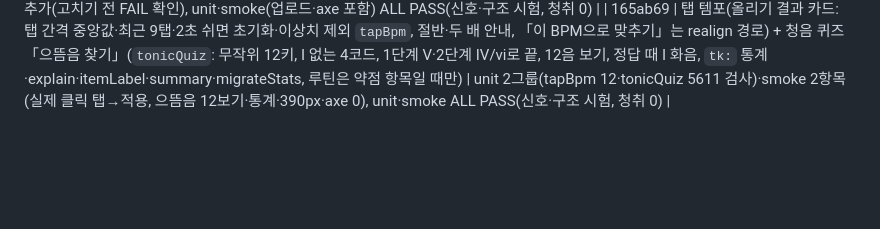
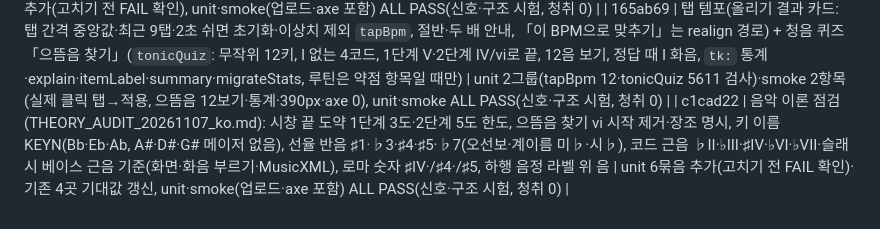
Before and after one commit to marty0215/cover-practice-room, a Markdown page: PLAN_ko.md, the part around the change. Drawn GitHub-style; blank space fills up the shorter version.

Commit message:
PLAN §7: 음악 이론 점검(c1cad22) 행 추가
Co-Authored-By: Claude Opus 5.5 <noreply@anthropic.com>

```diff
--- a/PLAN_ko.md
+++ b/PLAN_ko.md
@@ -100,3 +100,4 @@
 | aeaa442 | 진도 패널 연습 기록(연속 일수·오늘 문제 수/분·이번 주 막대, pr-days1 400일)과 진도 파일 백업/복원(허용 키만·검증·합치기/바꾸기, 곡 분석·녹음 제외) | unit 2그룹·smoke 4항목 추가, unit·smoke ALL PASS(신호·구조 시험, 청취 0) |
 | ca64450 | 검수 #7: 받아쓰기 원곡 구간 재생 중 연습 재생을 시작하면 낡은 timeupdate·타이머가 연습 음원을 구간 끝에서 멈추던 버그(재생 중인데 소리 없음) — play() 시작에서 받아쓰기 정리 | smoke H 1항목 추가(고치기 전 FAIL 확인), unit·smoke(업로드·axe 포함) ALL PASS(신호·구조 시험, 청취 0) |
 | 165ab69 | 탭 템포(올리기 결과 카드: 탭 간격 중앙값·최근 9탭·2초 쉬면 초기화·이상치 제외 `tapBpm`, 절반·두 배 안내, 「이 BPM으로 맞추기」는 realign 경로) + 청음 퀴즈 「으뜸음 찾기」(`tonicQuiz`: 무작위 12키, I 없는 4코드, 1단계 V·2단계 IV/vi로 끝, 12음 보기, 정답 때 I 화음, `tk:` 통계·explain·itemLabel·summary·migrateStats, 루틴은 약점 항목일 때만) | unit 2그룹(tapBpm 12·tonicQuiz 5611 검사)·smoke 2항목(실제 클릭 탭→적용, 으뜸음 12보기·통계·390px·axe 0), unit·smoke ALL PASS(신호·구조 시험, 청취 0) |
+| c1cad22 | 음악 이론 점검(THEORY_AUDIT_20261107_ko.md): 시창 끝 도약 1단계 3도·2단계 5도 한도, 으뜸음 찾기 vi 시작 제거·장조 명시, 키 이름 KEYN(Bb·Eb·Ab, A#·D#·G# 메이저 없음), 선율 반음 ♯1·♭3·♯4·♯5·♭7(오선보·계이름 미♭·시♭), 코드 근음 ♭II·♭III·♯IV·♭VI·♭VII·슬래시 베이스 근음 기준(화면·화음 부르기·MusicXML), 로마 숫자 ♯IV·/♯4·/♯5, 하행 음정 라벨 위 음 | unit 6묶음 추가(고치기 전 FAIL 확인)·기존 4곳 기대값 갱신, unit·smoke(업로드·axe 포함) ALL PASS(신호·구조 시험, 청취 0) |
```
